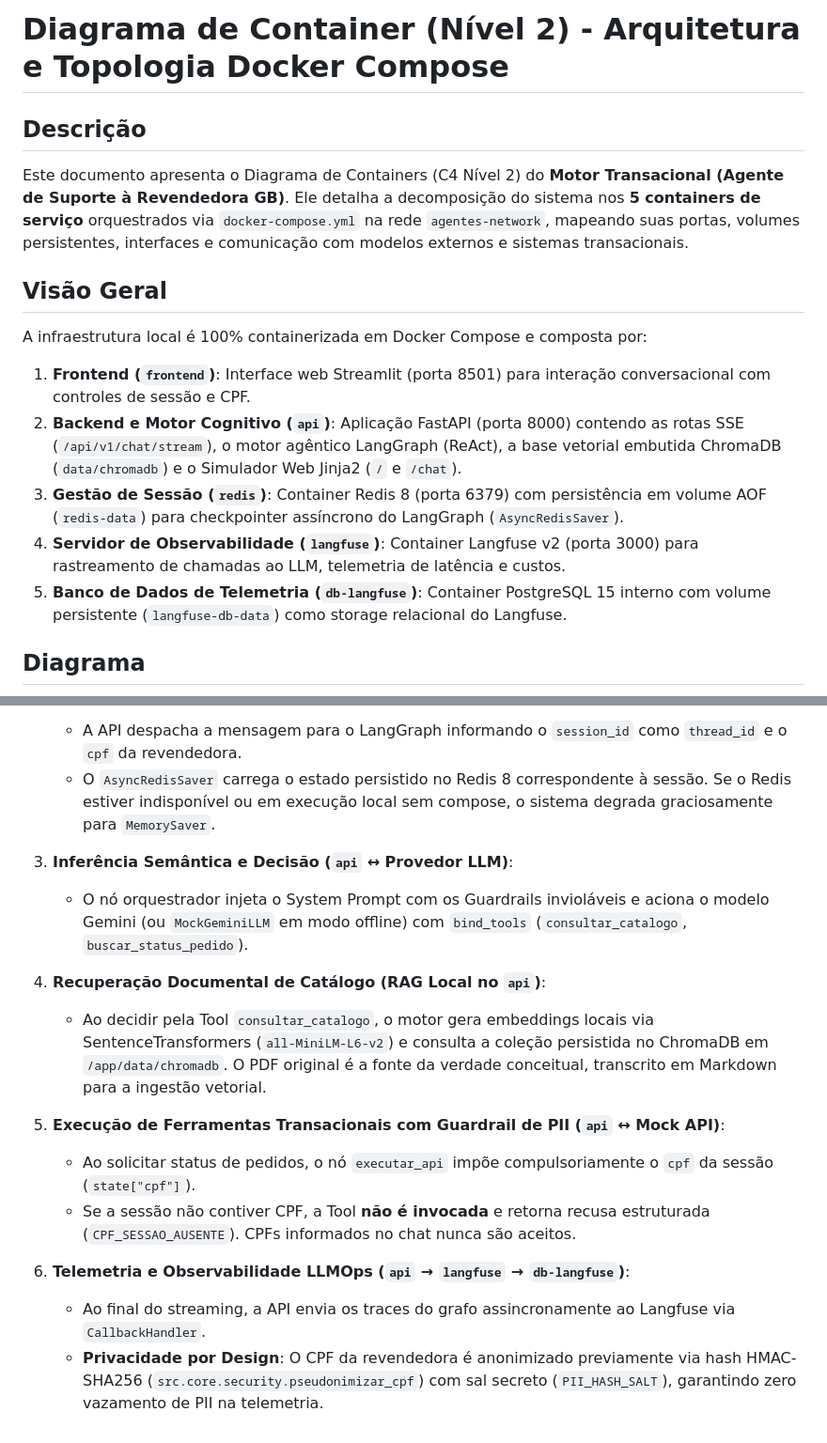
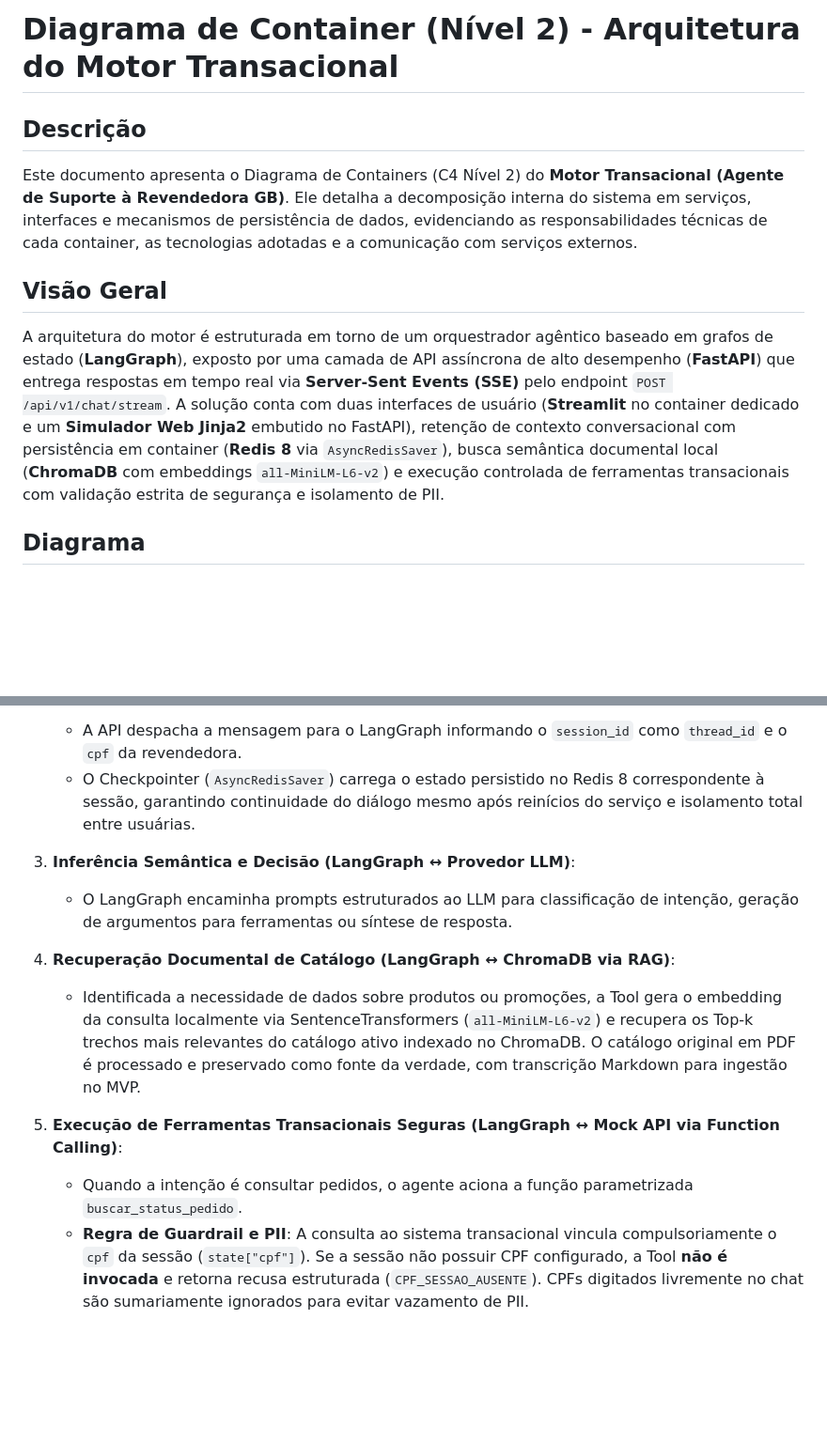
Before and after one commit to KattsonBastos/gb-support-agent-case, a Markdown page: docs/c4-model/02-container.md, 2 parts joined by grey strips. Shown at 94% size. Rendered like a GitHub page; blank space fills up the shorter version.

```diff
--- a/docs/c4-model/02-container.md
+++ b/docs/c4-model/02-container.md
@@ -1,15 +1,10 @@
-# Diagrama de Container (Nível 2) - Arquitetura e Topologia Docker Compose
+# Diagrama de Container (Nível 2) - Arquitetura do Motor Transacional
 
 ## Descrição
-Este documento apresenta o Diagrama de Containers (C4 Nível 2) do **Motor Transacional (Agente de Suporte à Revendedora GB)**. Ele detalha a decomposição do sistema nos **5 containers de serviço** orquestrados via `docker-compose.yml` na rede `agentes-network`, mapeando suas portas, volumes persistentes, interfaces e comunicação com modelos externos e sistemas transacionais.
+Este documento apresenta o Diagrama de Containers (C4 Nível 2) do **Motor Transacional (Agente de Suporte à Revendedora GB)**. Ele detalha a decomposição interna do sistema em serviços, interfaces e mecanismos de persistência de dados, evidenciando as responsabilidades técnicas de cada container, as tecnologias adotadas e a comunicação com serviços externos.
 
 ## Visão Geral
-A infraestrutura local é 100% containerizada em Docker Compose e composta por:
-1. **Frontend (`frontend`)**: Interface web Streamlit (porta 8501) para interação conversacional com controles de sessão e CPF.
-2. **Backend e Motor Cognitivo (`api`)**: Aplicação FastAPI (porta 8000) contendo as rotas SSE (`/api/v1/chat/stream`), o motor agêntico LangGraph (ReAct), a base vetorial embutida ChromaDB (`data/chromadb`) e o Simulador Web Jinja2 (`/` e `/chat`).
-3. **Gestão de Sessão (`redis`)**: Container Redis 8 (porta 6379) com persistência em volume AOF (`redis-data`) para checkpointer assíncrono do LangGraph (`AsyncRedisSaver`).
-4. **Servidor de Observabilidade (`langfuse`)**: Container Langfuse v2 (porta 3000) para rastreamento de chamadas ao LLM, telemetria de latência e custos.
-5. **Banco de Dados de Telemetria (`db-langfuse`)**: Container PostgreSQL 15 interno com volume persistente (`langfuse-db-data`) como storage relacional do Langfuse.
+A arquitetura do motor é estruturada em torno de um orquestrador agêntico baseado em grafos de estado (**LangGraph**), exposto por uma camada de API assíncrona de alto desempenho (**FastAPI**) que entrega respostas em tempo real via **Server-Sent Events (SSE)** pelo endpoint `POST /api/v1/chat/stream`. A solução conta com duas interfaces de usuário (**Streamlit** no container dedicado e um **Simulador Web Jinja2** embutido no FastAPI), retenção de contexto conversacional com persistência em container (**Redis 8** via `AsyncRedisSaver`), busca semântica documental local (**ChromaDB** com embeddings `all-MiniLM-L6-v2`) e execução controlada de ferramentas transacionais com validação estrita de segurança e isolamento de PII.
 
 ## Diagrama
 
@@ -72,16 +65,12 @@ C4Container
    - A API despacha a mensagem para o LangGraph informando o `session_id` como `thread_id` e o `cpf` da revendedora.
-   - O `AsyncRedisSaver` carrega o estado persistido no Redis 8 correspondente à sessão. Se o Redis estiver indisponível ou em execução local sem compose, o sistema degrada graciosamente para `MemorySaver`.
+   - O Checkpointer (`AsyncRedisSaver`) carrega o estado persistido no Redis 8 correspondente à sessão, garantindo continuidade do diálogo mesmo após reinícios do serviço e isolamento total entre usuárias.
 
-3. **Inferência Semântica e Decisão (`api` &harr; Provedor LLM)**:
-   - O nó orquestrador injeta o System Prompt com os Guardrails invioláveis e aciona o modelo Gemini (ou `MockGeminiLLM` em modo offline) com `bind_tools` (`consultar_catalogo`, `buscar_status_pedido`).
+3. **Inferência Semântica e Decisão (LangGraph &harr; Provedor LLM)**:
+   - O LangGraph encaminha prompts estruturados ao LLM para classificação de intenção, geração de argumentos para ferramentas ou síntese de resposta.
 
-4. **Recuperação Documental de Catálogo (RAG Local no `api`)**:
-   - Ao decidir pela Tool `consultar_catalogo`, o motor gera embeddings locais via SentenceTransformers (`all-MiniLM-L6-v2`) e consulta a coleção persistida no ChromaDB em `/app/data/chromadb`. O PDF original é a fonte da verdade conceitual, transcrito em Markdown para a ingestão vetorial.
+4. **Recuperação Documental de Catálogo (LangGraph &harr; ChromaDB via RAG)**:
+   - Identificada a necessidade de dados sobre produtos ou promoções, a Tool gera o embedding da consulta localmente via SentenceTransformers (`all-MiniLM-L6-v2`) e recupera os Top-k trechos mais relevantes do catálogo ativo indexado no ChromaDB. O catálogo original em PDF é processado e preservado como fonte da verdade, com transcrição Markdown para ingestão no MVP.
 
-5. **Execução de Ferramentas Transacionais com Guardrail de PII (`api` &harr; Mock API)**:
-   - Ao solicitar status de pedidos, o nó `executar_api` impõe compulsoriamente o `cpf` da sessão (`state["cpf"]`).
-   - Se a sessão não contiver CPF, a Tool **não é invocada** e retorna recusa estruturada (`CPF_SESSAO_AUSENTE`). CPFs informados no chat nunca são aceitos.
-
-6. **Telemetria e Observabilidade LLMOps (`api` &rarr; `langfuse` &rarr; `db-langfuse`)**:
-   - Ao final do streaming, a API envia os traces do grafo assincronamente ao Langfuse via `CallbackHandler`.
-   - **Privacidade por Design**: O CPF da revendedora é anonimizado previamente via hash HMAC-SHA256 (`src.core.security.pseudonimizar_cpf`) com sal secreto (`PII_HASH_SALT`), garantindo zero vazamento de PII na telemetria.
+5. **Execução de Ferramentas Transacionais Seguras (LangGraph &harr; Mock API via Function Calling)**:
+   - Quando a intenção é consultar pedidos, o agente aciona a função parametrizada `buscar_status_pedido`.
+   - **Regra de Guardrail e PII**: A consulta ao sistema transacional vincula compulsoriamente o `cpf` da sessão (`state["cpf"]`). Se a sessão não possuir CPF configurado, a Tool **não é invocada** e retorna recusa estruturada (`CPF_SESSAO_AUSENTE`). CPFs digitados livremente no chat são sumariamente ignorados para evitar vazamento de PII.
```
Also changed, not shown: other parts of docs/c4-model/02-container.md (+36 -38 lines).
